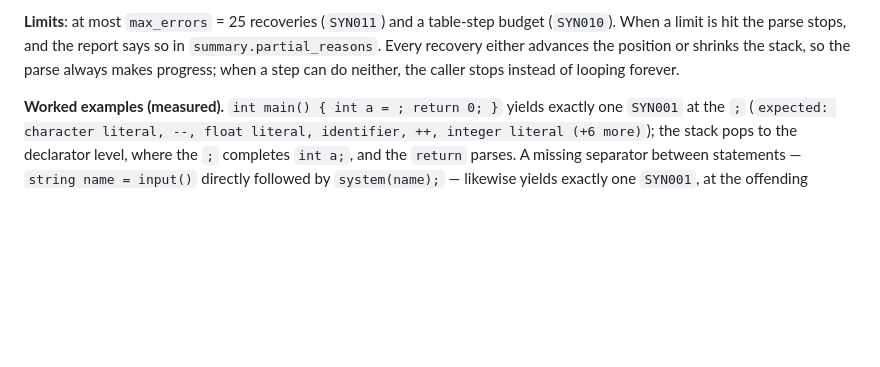
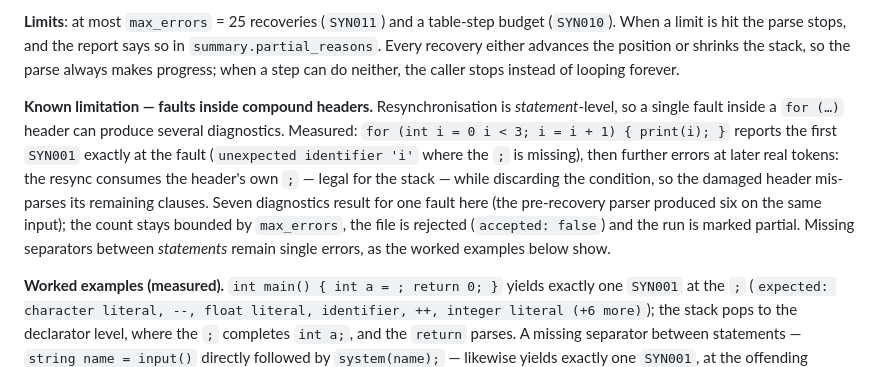
Before and after one commit to lostpilot404/CD-Project, a Markdown page: docs/COMPILER_THEORY.md, the part around the change. GitHub-like rendering; blank space fills up the shorter version.

```diff
--- a/docs/COMPILER_THEORY.md
+++ b/docs/COMPILER_THEORY.md
@@ -348,6 +348,18 @@ budget (`SYN010`). When a limit is hit the parse stops, and the report says so
 in `summary.partial_reasons`. Every recovery either advances the position or
 shrinks the stack, so the parse always makes progress; when a step can do
 neither, the caller stops instead of looping forever.
+
+**Known limitation — faults inside compound headers.** Resynchronisation is
+*statement*-level, so a single fault inside a `for (…)` header can produce
+several diagnostics. Measured: `for (int i = 0 i < 3; i = i + 1) { print(i); }`
+reports the first `SYN001` exactly at the fault (`unexpected identifier 'i'`
+where the `;` is missing), then further errors at later real tokens: the
+resync consumes the header's own `;` — legal for the stack — while discarding
+the condition, so the damaged header mis-parses its remaining clauses. Seven
+diagnostics result for one fault here (the pre-recovery parser produced six on
+the same input); the count stays bounded by `max_errors`, the file is rejected
+(`accepted: false`) and the run is marked partial. Missing separators between
+*statements* remain single errors, as the worked examples below show.
 
 **Worked examples (measured).** `int main() { int a = ; return 0; }` yields
 exactly one `SYN001` at the `;` (`expected: character literal, --, float
```
Also changed, not shown: docs/ALGORITHMS.md (+6 -0 lines), docs/LIMITATIONS.md (+7 -0 lines).
